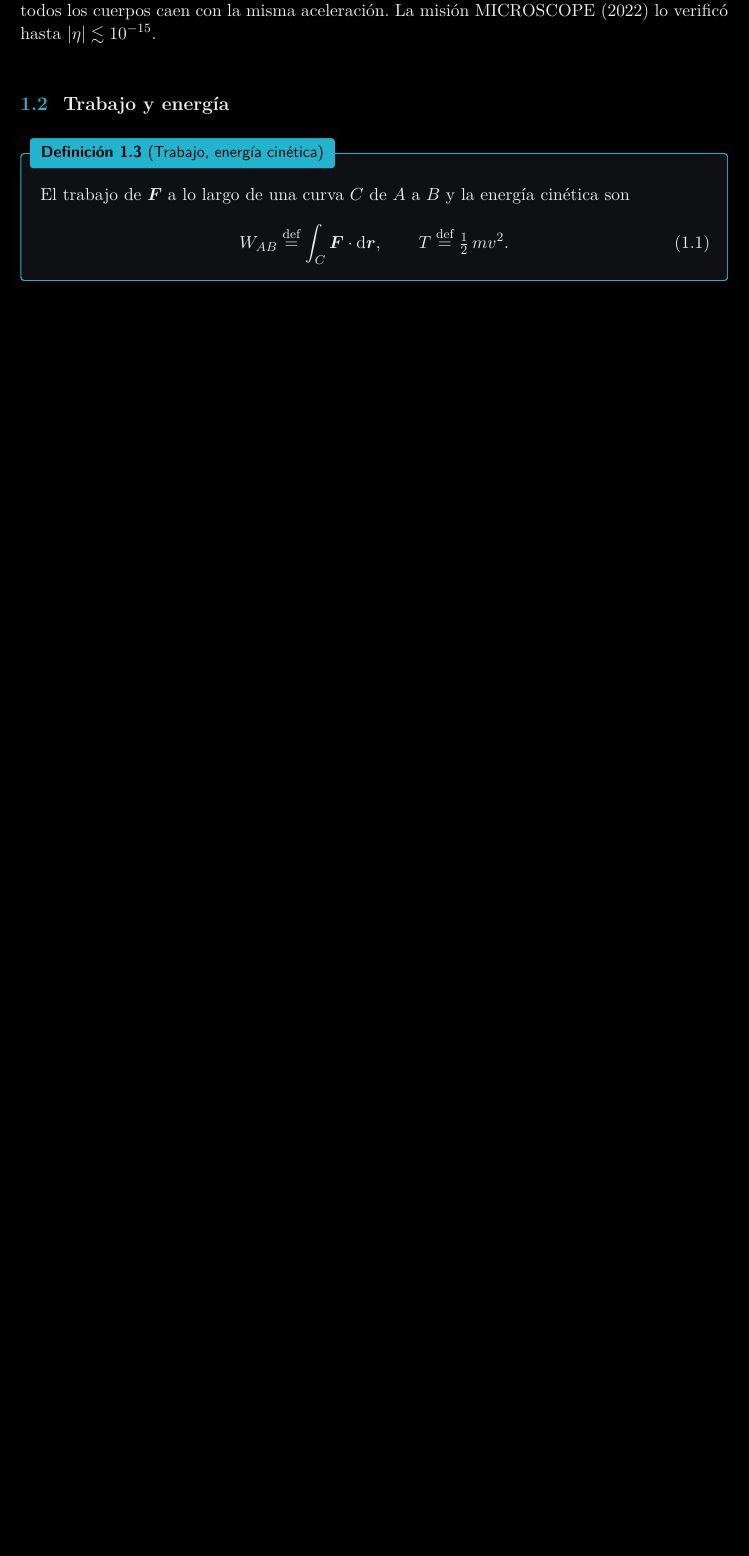
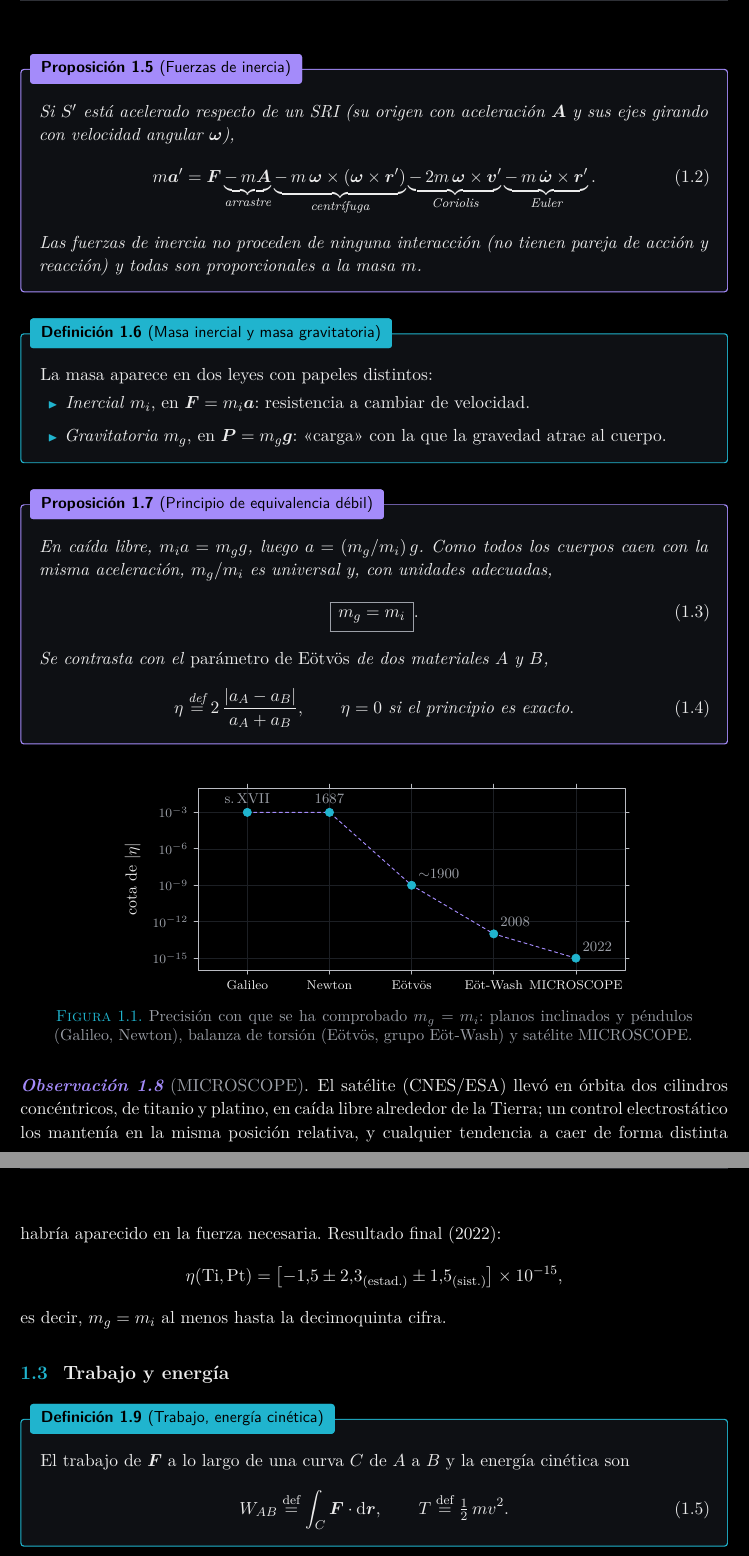
Before and after one commit to danimartinguerrero/classical-mechanics, a LaTeX document (apuntes/tema2/tema2.tex, which reads apuntes/tema2/secciones/01-particula.tex): part of page 3 of 30 before the commit and two parts of pages 4 and 5 of 31 after it, the two joined at a grey line, cut at the place of the change, the shorter picture padded with empty space. Compiled offline with XeLaTeX.

Commit message:
Tema 2: relatividad de Galileo, fuerzas de inercia y principio de equivalencia
Co-Authored-By: Claude Opus 5.5 <noreply@anthropic.com>
Claude-Session: https://claude.ai/code/session_01TEPoeh9ahkV78vogPvcwG9

```diff
--- a/apuntes/tema2/secciones/01-particula.tex
+++ b/apuntes/tema2/secciones/01-particula.tex
@@ -28,2 +23,0 @@ La masa inercial (la de $\vb{F}=m\vb{a}$) y la gravitatoria (la del peso)
-coinciden: todos los cuerpos caen con la misma aceleración. La misión
-MICROSCOPE (2022) lo verificó hasta $\abs{\eta}\lesssim10^{-15}$.
@@ -30,3 +52,76 @@ MICROSCOPE (2022) lo verificó hasta $\abs{\eta}\lesssim10^{-15}$.
+\begin{proposicion}[Fuerzas de inercia]
+\label{prop:inercia}
+Si $S'$ está acelerado respecto de un SRI (su origen con aceleración $\vb{A}$ y
+sus ejes girando con velocidad angular $\bm{\omega}$),
+\begin{equation}
+  m\vb{a}'=\vb{F}
+  \underbrace{-\,m\vb{A}}_{\text{arrastre}}
+  \underbrace{-\,m\,\bm{\omega}\times(\bm{\omega}\times\vb{r}')}_{\text{centrífuga}}
+  \underbrace{-\,2m\,\bm{\omega}\times\vb{v}'}_{\text{Coriolis}}
+  \underbrace{-\,m\,\dot{\bm{\omega}}\times\vb{r}'}_{\text{Euler}} .
+\end{equation}
+Las fuerzas de inercia no proceden de ninguna interacción (no tienen pareja de
+acción y reacción) y todas son proporcionales a la masa $m$.
+\end{proposicion}
+
+\begin{definicion}[Masa inercial y masa gravitatoria]
+La masa aparece en dos leyes con papeles distintos:
+\begin{itemize}
+  \item \emph{Inercial} $m_{i}$, en $\vb{F}=m_{i}\vb{a}$: resistencia a cambiar de velocidad.
+  \item \emph{Gravitatoria} $m_{g}$, en $\vb{P}=m_{g}\vb{g}$: «carga» con la que la gravedad atrae al cuerpo.
+\end{itemize}
+\end{definicion}
+
+\begin{proposicion}[Principio de equivalencia débil]
+\label{prop:equivalencia}
+En caída libre, $m_{i}a=m_{g}g$, luego $a=(m_{g}/m_{i})\,g$. Como todos los cuerpos caen
+con la misma aceleración, $m_{g}/m_{i}$ es universal y, con unidades adecuadas,
+\begin{equation}
+  \resultado{m_{g}=m_{i}} .
+\end{equation}
+Se contrasta con el \emph{parámetro de Eötvös} de dos materiales $A$ y $B$,
+\begin{equation}
+  \eta\defeq2\,\frac{\abs{a_{A}-a_{B}}}{a_{A}+a_{B}},
+  \qquad \eta=0\ \text{si el principio es exacto}.
+\end{equation}
+\end{proposicion}
+
+% ---------------------------------------------------------------------
+\begin{figure}[ht]
+\centering
+\begin{tikzpicture}
+\begin{axis}[oscuro,width=11cm,height=5.6cm,
+  ymode=log,ymin=1e-16,ymax=1e-1,xmin=0.4,xmax=5.6,
+  xtick={1,2,3,4,5},
+  xticklabels={Galileo,Newton,Eötvös,Eöt-Wash,MICROSCOPE},
+  x tick label style={font=\scriptsize,text=texto},
+  ytick={1e-15,1e-12,1e-9,1e-6,1e-3},
+  ylabel={cota de $\abs{\eta}$},grid=major]
+  \addplot[violeta,line width=0.6pt,dash pattern=on 2pt off 2pt] coordinates {(1,1e-3) (2,1e-3) (3,1e-9) (4,1e-13) (5,1e-15)};
+  \addplot[only marks,mark=*,mark size=2.6pt,cian] coordinates {(1,1e-3) (2,1e-3) (3,1e-9) (4,1e-13) (5,1e-15)};
+  \node[peq,anchor=south,inner sep=5pt] at (axis cs:1,1e-3) {s.\,XVII};
+  \node[peq,anchor=south,inner sep=5pt] at (axis cs:2,1e-3) {1687};
+  \node[peq,anchor=south west,inner sep=4pt] at (axis cs:3,1e-9) {$\sim$1900};
+  \node[peq,anchor=south west,inner sep=4pt] at (axis cs:4,1e-13) {2008};
+  \node[peq,anchor=south west,inner sep=4pt] at (axis cs:5,1e-15) {2022};
+\end{axis}
+\end{tikzpicture}
+\caption{Precisión con que se ha comprobado $m_{g}=m_{i}$: planos inclinados y
+péndulos (Galileo, Newton), balanza de torsión (Eötvös, grupo Eöt-Wash) y
+satélite MICROSCOPE.}
+\label{fig:eotvos}
+\end{figure}
+% ---------------------------------------------------------------------
+
+\begin{observacion}[MICROSCOPE]
+El satélite (CNES/ESA) llevó en órbita dos cilindros concéntricos, de titanio
+y platino, en caída libre alrededor de la Tierra; un control electrostático
+los mantenía en la misma posición relativa, y cualquier tendencia a caer de
+forma distinta habría aparecido en la fuerza necesaria. Resultado final (2022):
+\[
+  \eta(\text{Ti},\text{Pt})=\bigl[-1{,}5\pm2{,}3_{\text{(estad.)}}\pm1{,}5_{\text{(sist.)}}\bigr]\times10^{-15},
+\]
+es decir, $m_{g}=m_{i}$ al menos hasta la decimoquinta cifra.
 \end{observacion}
 
 \subsection{Trabajo y energía}
```
Also changed, not shown: apuntes/tema2/Tema 2. Sistemas de partículas (apuntes).pdf, apuntes/tema2/secciones/01-particula.tex (32 more changed lines).
